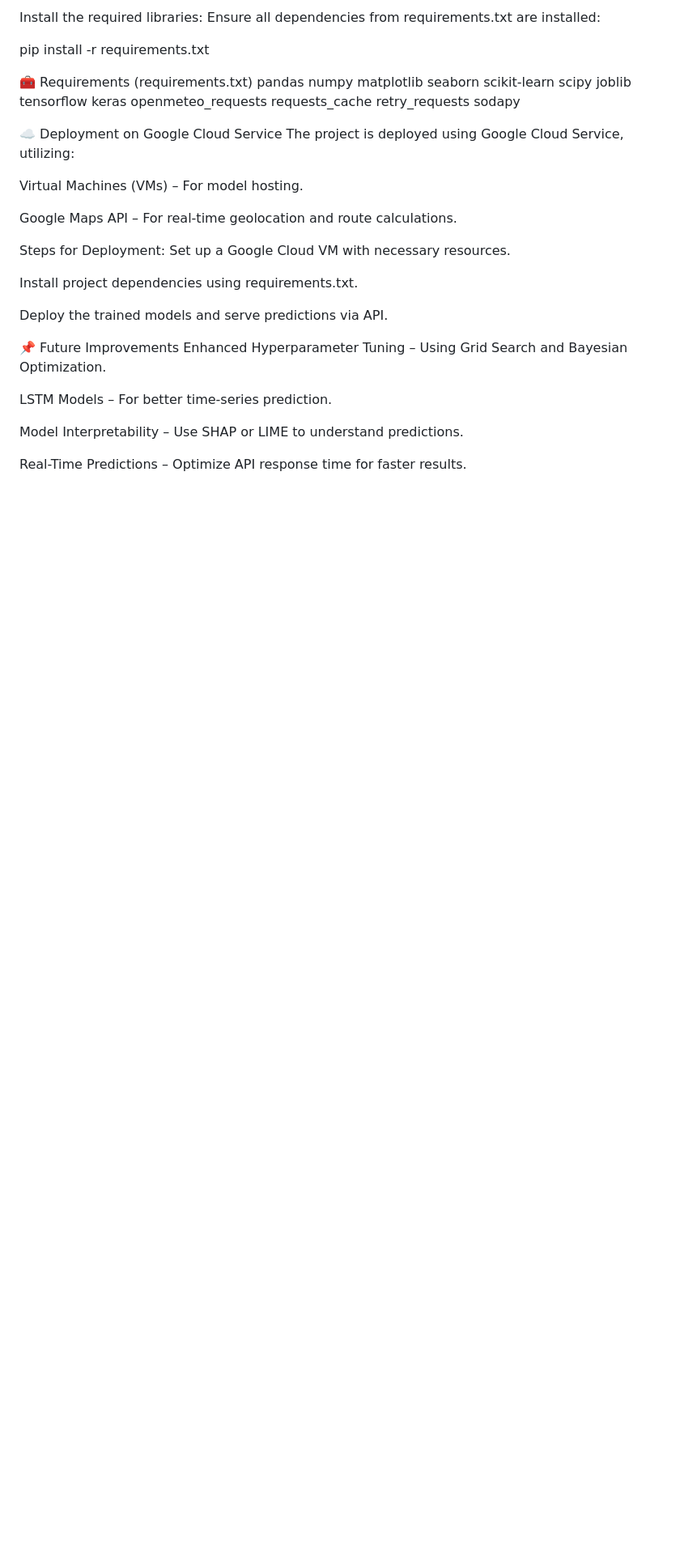
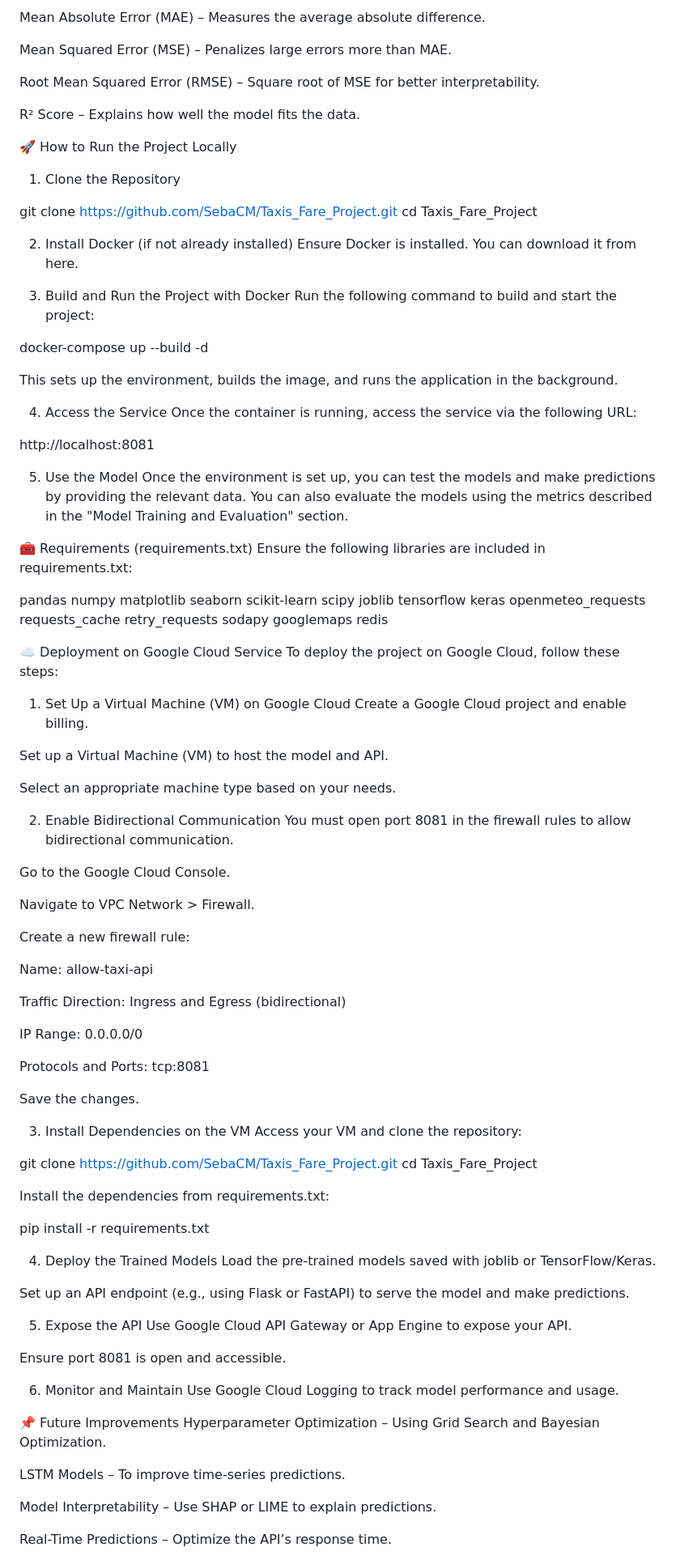
Before and after one commit to anthony2001timo/NYC_Taxi_Fares_and_Trip_Duration_Prediction, a Markdown page: Taxis_Fare_Project-main/README.md, the part around one of its changes. Shown at 81% size. Rendered like a GitHub page; blank space fills up the shorter version.

```diff
--- a/Taxis_Fare_Project-main/README.md
+++ b/Taxis_Fare_Project-main/README.md
@@ -78,10 +63,39 @@ Each model is evaluated using the following metrics:
 
-Install the required libraries:
-Ensure all dependencies from requirements.txt are installed:
+Mean Absolute Error (MAE) – Measures the average absolute difference.
 
-pip install -r requirements.txt
+Mean Squared Error (MSE) – Penalizes large errors more than MAE.
+
+Root Mean Squared Error (RMSE) – Square root of MSE for better interpretability.
+
+R² Score – Explains how well the model fits the data.
+
+🚀 How to Run the Project Locally
+1. Clone the Repository
+
+git clone https://github.com/SebaCM/Taxis_Fare_Project.git
+cd Taxis_Fare_Project
+
+2. Install Docker (if not already installed)
+Ensure Docker is installed. You can download it from here.
+
+3. Build and Run the Project with Docker
+Run the following command to build and start the project:
+
+docker-compose up --build -d
+
+This sets up the environment, builds the image, and runs the application in the background.
+
+4. Access the Service
+Once the container is running, access the service via the following URL:
+
+http://localhost:8081
+
+5. Use the Model
+Once the environment is set up, you can test the models and make predictions by providing the relevant data. You can also evaluate the models using the metrics described in the "Model Training and Evaluation" section.
 
 🧰 Requirements (requirements.txt)
+Ensure the following libraries are included in requirements.txt:
+
 pandas
 numpy
 matplotlib
@@ -95,27 +109,67 @@ openmeteo_requests
 requests_cache
 retry_requests
 sodapy
+googlemaps
+redis
 
 ☁️ Deployment on Google Cloud Service
-The project is deployed using Google Cloud Service, utilizing:
+To deploy the project on Google Cloud, follow these steps:
 
-Virtual Machines (VMs) – For model hosting.
+1. Set Up a Virtual Machine (VM) on Google Cloud
+Create a Google Cloud project and enable billing.
 
-Google Maps API – For real-time geolocation and route calculations.
+Set up a Virtual Machine (VM) to host the model and API.
 
-Steps for Deployment:
-Set up a Google Cloud VM with necessary resources.
+Select an appropriate machine type based on your needs.
 
-Install project dependencies using requirements.txt.
+2. Enable Bidirectional Communication
+You must open port 8081 in the firewall rules to allow bidirectional communication.
 
-Deploy the trained models and serve predictions via API.
+Go to the Google Cloud Console.
+
+Navigate to VPC Network > Firewall.
+
+Create a new firewall rule:
+
+Name: allow-taxi-api
+
+Traffic Direction: Ingress and Egress (bidirectional)
+
+IP Range: 0.0.0.0/0
+
+Protocols and Ports: tcp:8081
+
+Save the changes.
+
+3. Install Dependencies on the VM
+Access your VM and clone the repository:
+
+git clone https://github.com/SebaCM/Taxis_Fare_Project.git
+cd Taxis_Fare_Project
+
+Install the dependencies from requirements.txt:
+
+pip install -r requirements.txt
+
+4. Deploy the Trained Models
+Load the pre-trained models saved with joblib or TensorFlow/Keras.
+
+Set up an API endpoint (e.g., using Flask or FastAPI) to serve the model and make predictions.
+
+5. Expose the API
+Use Google Cloud API Gateway or App Engine to expose your API.
+
+Ensure port 8081 is open and accessible.
+
+6. Monitor and Maintain
+Use Google Cloud Logging to track model performance and usage.
 
 📌 Future Improvements
-Enhanced Hyperparameter Tuning – Using Grid Search and Bayesian Optimization.
+Hyperparameter Optimization – Using Grid Search and Bayesian Optimization.
 
-LSTM Models – For better time-series prediction.
+LSTM Models – To improve time-series predictions.
 
-Model Interpretability – Use SHAP or LIME to understand predictions.
+Model Interpretability – Use SHAP or LIME to explain predictions.
 
-Real-Time Predictions – Optimize API response time for faster results.
+Real-Time Predictions – Optimize the API’s response time.
 
```
Also changed, not shown: other parts of Taxis_Fare_Project-main/README.md (+38 -53 lines).
